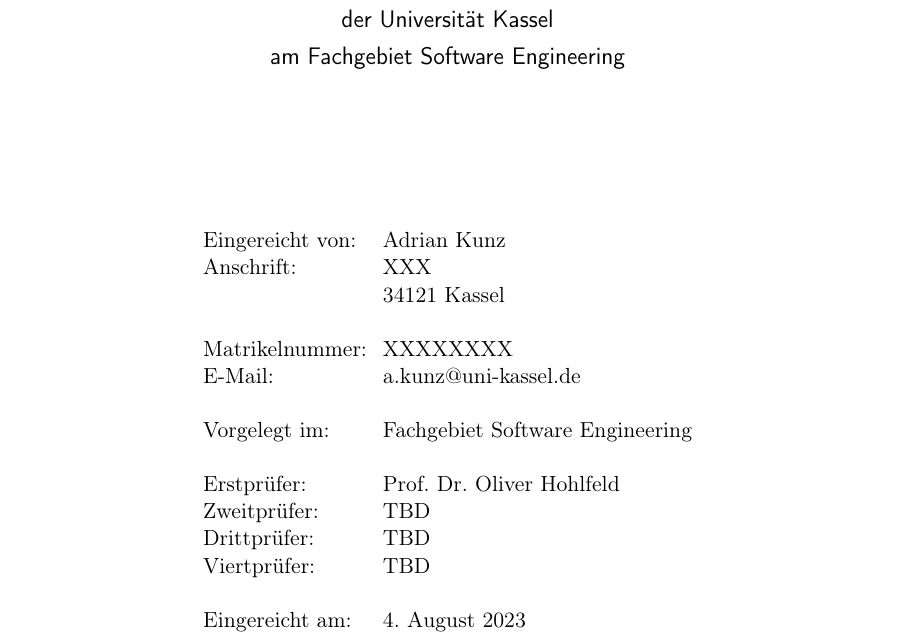
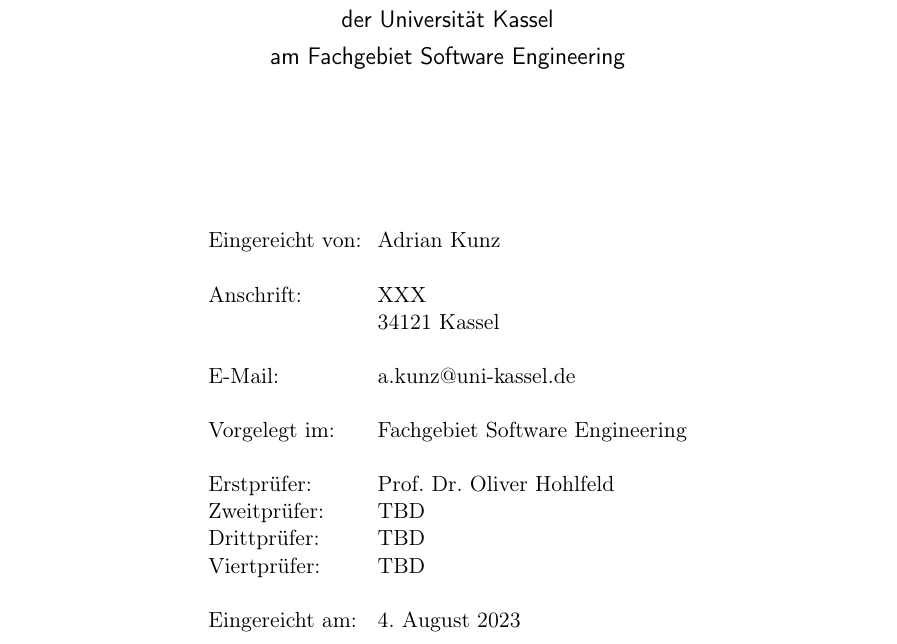
Before and after one commit to Clashsoft/doctor-thesis, a LaTeX book (src/main.tex, which reads src/titlepage.tex): part of page 1 of 8, cut so that both start at the same text. Compiled offline with pdfLaTeX.

Commit message:
fix: Remove Matrikelnummer

```diff
--- a/src/main.tex
+++ b/src/main.tex
@@ -17,7 +17,6 @@
 \newcommand{\thesisauthorname}{Adrian Kunz}
 \newcommand{\thesisauthorhomestreet}{XXX}
 \newcommand{\thesisauthorhometown}{34121 Kassel}
-\newcommand{\thesisauthormatrikelnumber}{XXXXXXXX}
 \newcommand{\thesisauthoremail}{a.kunz@uni-kassel.de}
 \newcommand{\thesisdepartment}{Fachgebiet Software Engineering}
 \newcommand{\thesisfirstreviewer}{Prof.\ Dr.\ Oliver Hohlfeld}
--- a/src/titlepage.tex
+++ b/src/titlepage.tex
@@ -31,10 +31,10 @@
 		\begin{tabular}{ll}
 			\\
 			Eingereicht von: & \thesisauthorname \\
+			\\
 			Anschrift: & \thesisauthorhomestreet \\
 			& \thesisauthorhometown \\
 			\\
-			Matrikelnummer: & \thesisauthormatrikelnumber \\
 			E-Mail: & \thesisauthoremail \\
 			\\
 			Vorgelegt im: & \thesisdepartment \\
```
